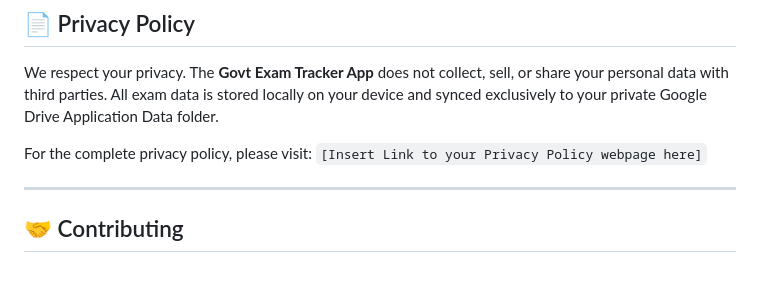
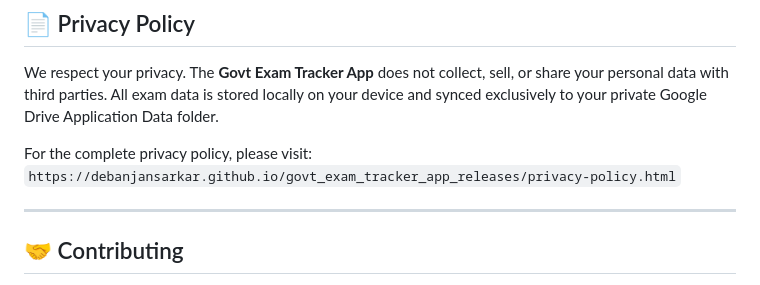
Before and after one commit to DebanjanSarkar/govt_exam_tracker_app_releases, a Markdown page: README.md, the part around the change. Drawn GitHub-style.

Commit message:
Added the initial draft of the privacy-policy for the app usage and releases.

```diff
--- a/README.md
+++ b/README.md
@@ -94,7 +94,7 @@ The `lib/` directory is structured to ensure scalability and clean architecture:
 
 We respect your privacy. The **Govt Exam Tracker App** does not collect, sell, or share your personal data with third parties. All exam data is stored locally on your device and synced exclusively to your private Google Drive Application Data folder.
 
-For the complete privacy policy, please visit: `[Insert Link to your Privacy Policy webpage here]`
+For the complete privacy policy, please visit: `https://debanjansarkar.github.io/govt_exam_tracker_app_releases/privacy-policy.html`
 
 ---
 
```
Also changed, not shown: docs/privacy-policy.md (+103 -0 lines).
